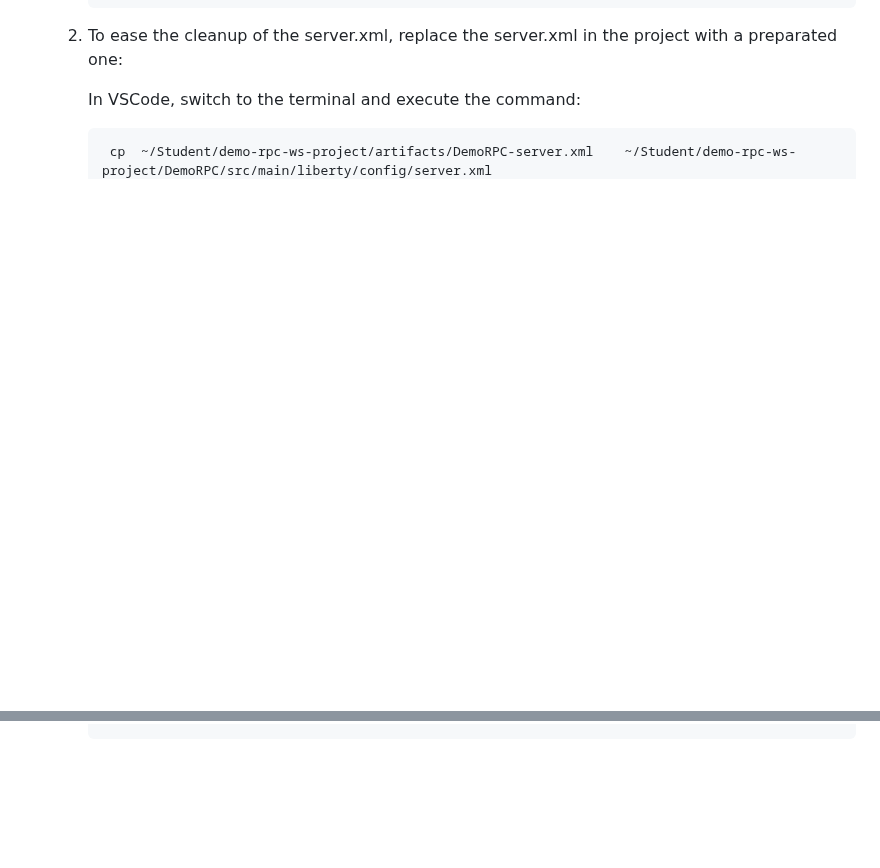
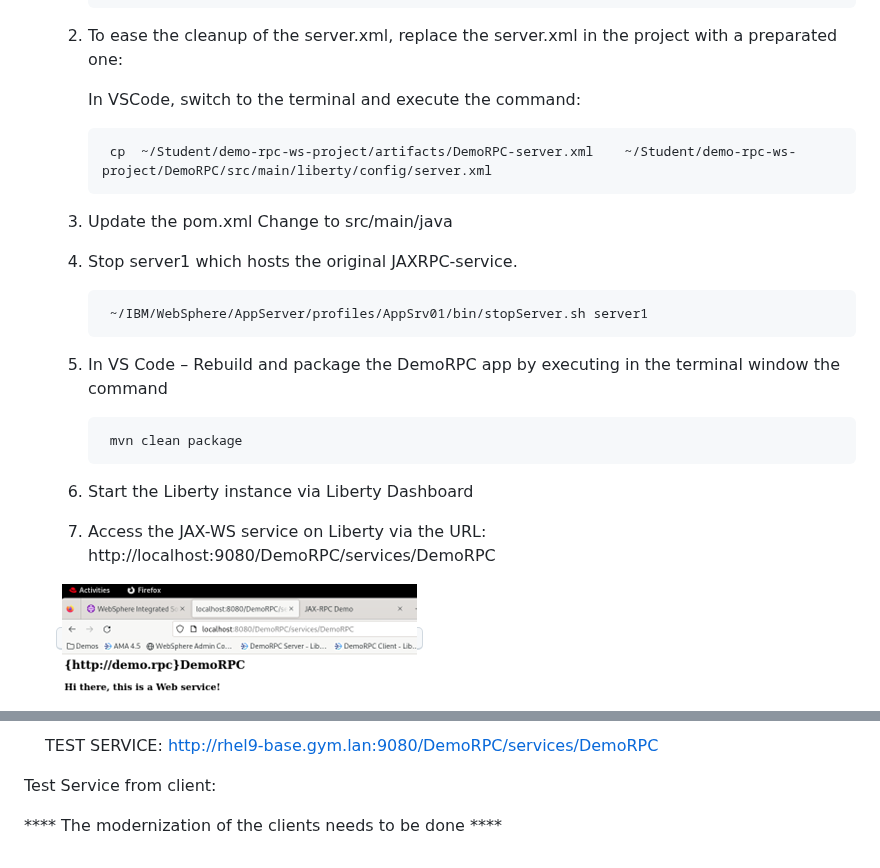
Before and after one commit to LarsBesselmann/JAX-RPC_Demo, a Markdown page: README.md, 2 parts joined by grey strips. GitHub-like rendering; blank space fills up the shorter version.

Commit message:
Update text

```diff
--- a/README.md
+++ b/README.md
@@ -410,3 +410,25 @@ The following files shhould get listed:
 		In VSCode, switch to the terminal and execute the command:
 
 			cp  ~/Student/demo-rpc-ws-project/artifacts/DemoRPC-server.xml    ~/Student/demo-rpc-ws-project/DemoRPC/src/main/liberty/config/server.xml
+
+
+
+	3. Update the pom.xml
+		Change to <sourceDirectory>src/main/java</sourceDirectory>
+
+	4. Stop server1 which hosts the original JAXRPC-service.
+
+			~/IBM/WebSphere/AppServer/profiles/AppSrv01/bin/stopServer.sh server1
+
+	5. In VS Code – Rebuild and package the DemoRPC app by executing in the terminal window the command
+
+			mvn clean package
+
+
+	6. Start the Liberty instance via Liberty Dashboard
+
+	7. Access the JAX-WS service on Liberty via the URL: http://localhost:9080/DemoRPC/services/DemoRPC
+
+	<kbd>![](./images/media/JAX-RPC_service_server1.png)</kbd>
+
+
@@ -412,0 +458,9 @@ The following files shhould get listed:
+TEST SERVICE: http://rhel9-base.gym.lan:9080/DemoRPC/services/DemoRPC
+
+
+Test Service from client:
+
+
+
+
+**** The modernization of the clients needs to be done ****
```
Also changed, not shown: other parts of README.md (+23 -0 lines).
